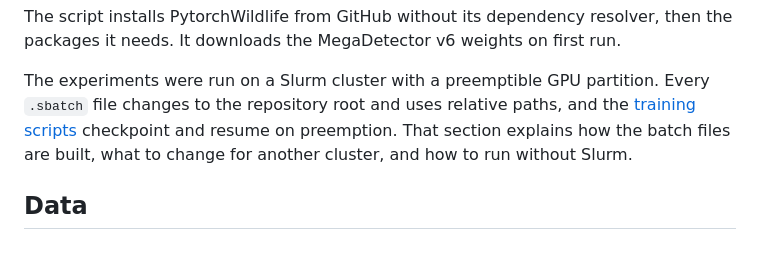
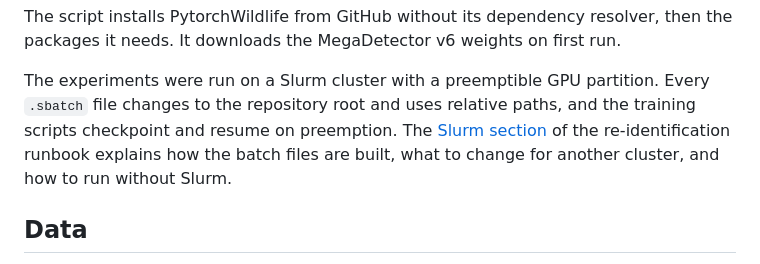
Before and after one commit to mosscoder/mpg-wolverines, a Markdown page: README.md, the part around the change. Rendered like a GitHub page.

Commit message:
docs: name the Slurm section in the environment link

```diff
--- a/README.md
+++ b/README.md
@@ -62,9 +62,10 @@ on first run.
 
 The experiments were run on a Slurm cluster with a preemptible GPU partition.
 Every `.sbatch` file changes to the repository root and uses relative paths,
-and the [training scripts](reid_openset/README.md#running-on-slurm) checkpoint
-and resume on preemption. That section explains how the batch files are
-built, what to change for another cluster, and how to run without Slurm.
+and the training scripts checkpoint and resume on preemption. The
+[Slurm section](reid_openset/README.md#running-on-slurm) of the
+re-identification runbook explains how the batch files are built, what to
+change for another cluster, and how to run without Slurm.
 
 ## Data
 
```
